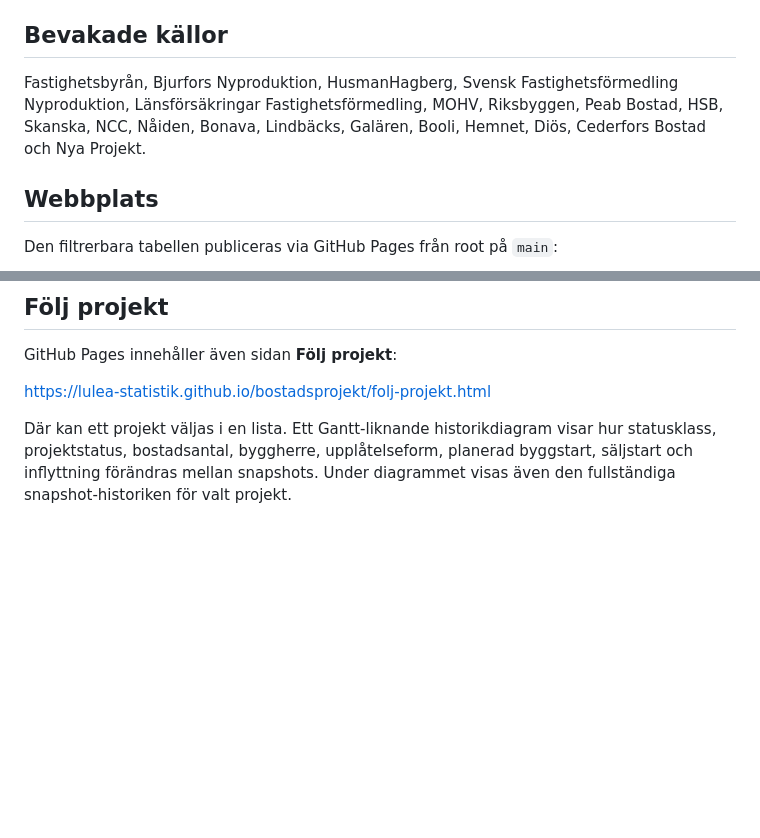
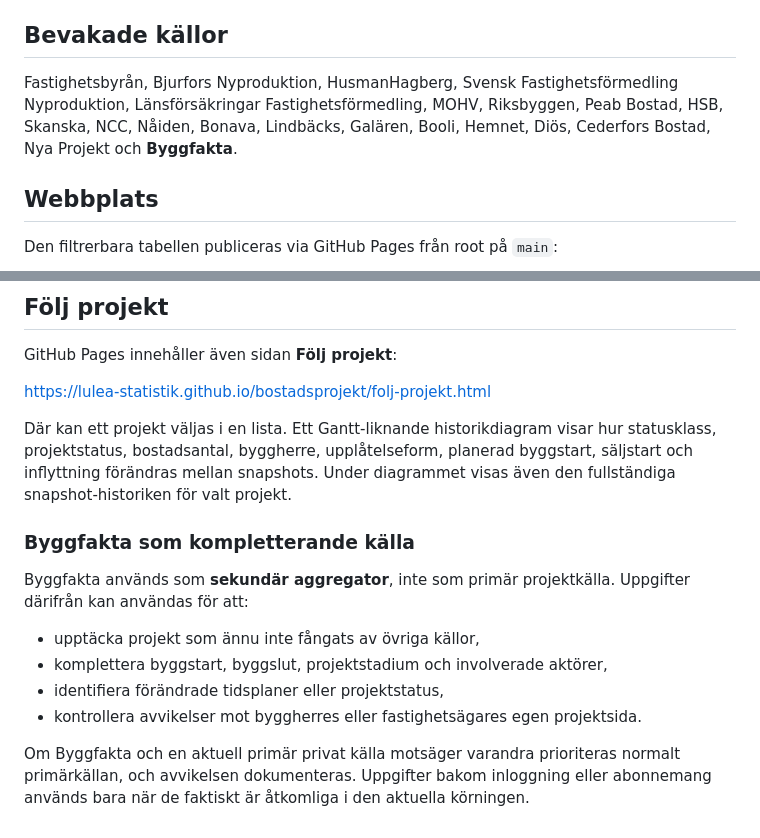
Before and after one commit to Lulea-statistik/bostadsprojekt, a Markdown page: README.md, 2 parts joined by grey strips. Drawn GitHub-style; blank space fills up the shorter version.

Commit message:
Add Byggfakta as supplementary housing project source

```diff
--- a/README.md
+++ b/README.md
@@ -51,7 +51,7 @@ Historiken sparas i `data/history.csv`. Varje körning sparas även som en dater
 
 ## Bevakade källor
 
-Fastighetsbyrån, Bjurfors Nyproduktion, HusmanHagberg, Svensk Fastighetsförmedling Nyproduktion, Länsförsäkringar Fastighetsförmedling, MOHV, Riksbyggen, Peab Bostad, HSB, Skanska, NCC, Nåiden, Bonava, Lindbäcks, Galären, Booli, Hemnet, Diös, Cederfors Bostad och Nya Projekt.
+Fastighetsbyrån, Bjurfors Nyproduktion, HusmanHagberg, Svensk Fastighetsförmedling Nyproduktion, Länsförsäkringar Fastighetsförmedling, MOHV, Riksbyggen, Peab Bostad, HSB, Skanska, NCC, Nåiden, Bonava, Lindbäcks, Galären, Booli, Hemnet, Diös, Cederfors Bostad, Nya Projekt och **Byggfakta**.
 
 
 ## Webbplats
@@ -94,3 +94,15 @@ GitHub Pages innehåller även sidan **Följ projekt**:
 https://lulea-statistik.github.io/bostadsprojekt/folj-projekt.html
 
 Där kan ett projekt väljas i en lista. Ett Gantt-liknande historikdiagram visar hur statusklass, projektstatus, bostadsantal, byggherre, upplåtelseform, planerad byggstart, säljstart och inflyttning förändras mellan snapshots. Under diagrammet visas även den fullständiga snapshot-historiken för valt projekt.
+
+
+### Byggfakta som kompletterande källa
+
+Byggfakta används som **sekundär aggregator**, inte som primär projektkälla. Uppgifter därifrån kan användas för att:
+
+- upptäcka projekt som ännu inte fångats av övriga källor,
+- komplettera byggstart, byggslut, projektstadium och involverade aktörer,
+- identifiera förändrade tidsplaner eller projektstatus,
+- kontrollera avvikelser mot byggherres eller fastighetsägares egen projektsida.
+
+Om Byggfakta och en aktuell primär privat källa motsäger varandra prioriteras normalt primärkällan, och avvikelsen dokumenteras. Uppgifter bakom inloggning eller abonnemang används bara när de faktiskt är åtkomliga i den aktuella körningen.
```
